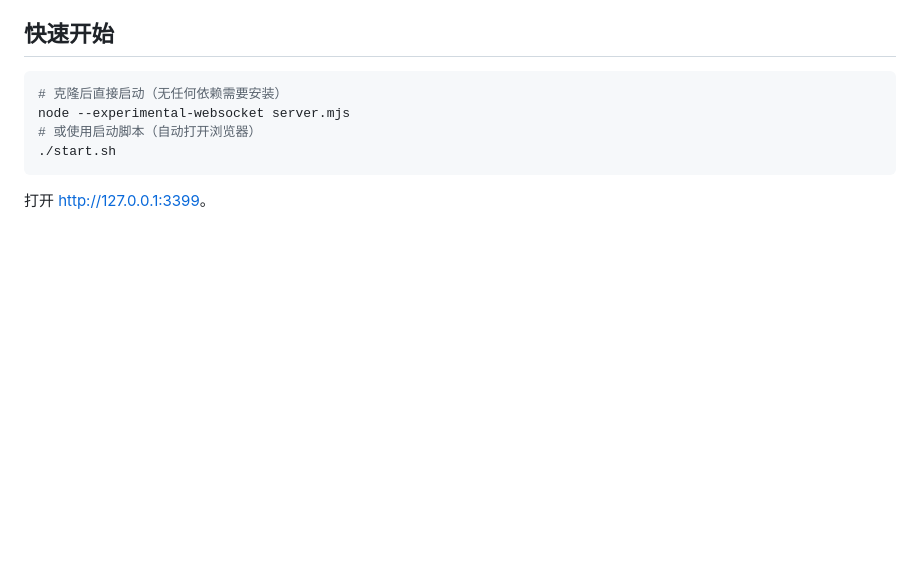
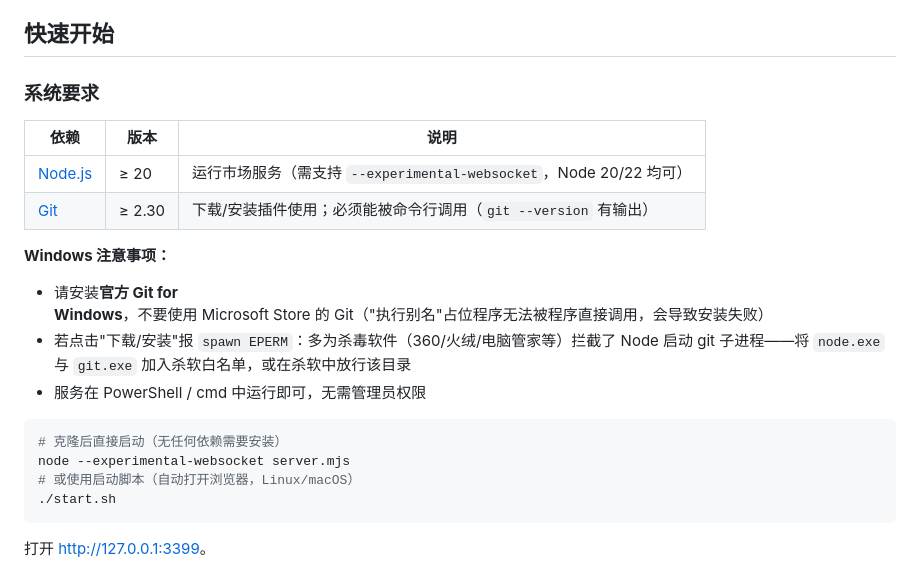
Before and after one commit to mrk-king/dsh-plugin-market, a Markdown page: README.md, the part around the change. Rendered like a GitHub page; blank space fills up the shorter version.

Commit message:
docs: README 增加系统要求（Node/Git）与 Windows 注意事项

````diff
--- a/README.md
+++ b/README.md
@@ -22,10 +22,22 @@
 
 ## 快速开始
 
+### 系统要求
+
+| 依赖 | 版本 | 说明 |
+|---|---|---|
+| [Node.js](https://nodejs.org/) | ≥ 20 | 运行市场服务（需支持 `--experimental-websocket`，Node 20/22 均可） |
+| [Git](https://git-scm.com/downloads) | ≥ 2.30 | 下载/安装插件使用；必须能被命令行调用（`git --version` 有输出） |
+
+**Windows 注意事项：**
+- 请安装**官方 Git for Windows**，不要使用 Microsoft Store 的 Git（"执行别名"占位程序无法被程序直接调用，会导致安装失败）
+- 若点击"下载/安装"报 `spawn EPERM`：多为杀毒软件（360/火绒/电脑管家等）拦截了 Node 启动 git 子进程——将 `node.exe` 与 `git.exe` 加入杀软白名单，或在杀软中放行该目录
+- 服务在 PowerShell / cmd 中运行即可，无需管理员权限
+
 ```sh
 # 克隆后直接启动（无任何依赖需要安装）
 node --experimental-websocket server.mjs
-# 或使用启动脚本（自动打开浏览器）
+# 或使用启动脚本（自动打开浏览器，Linux/macOS）
 ./start.sh
 ```
 
````
